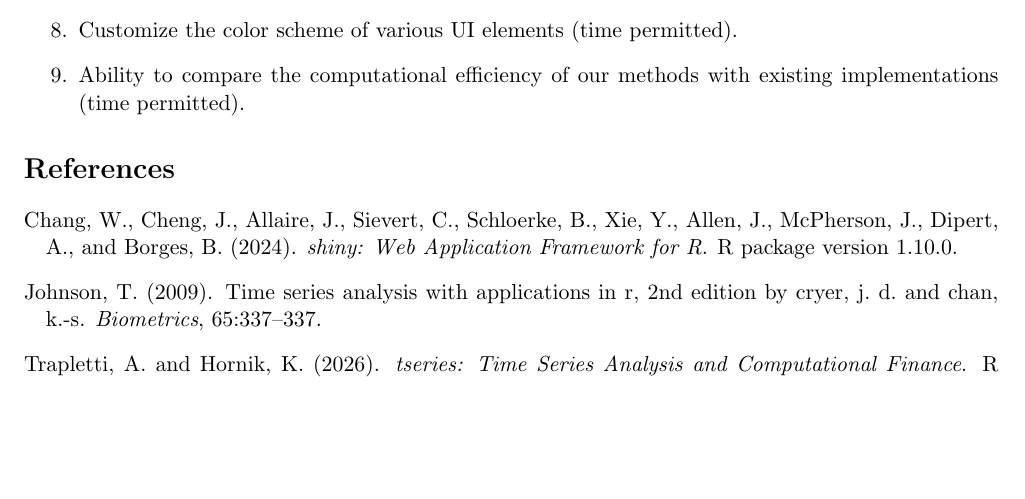
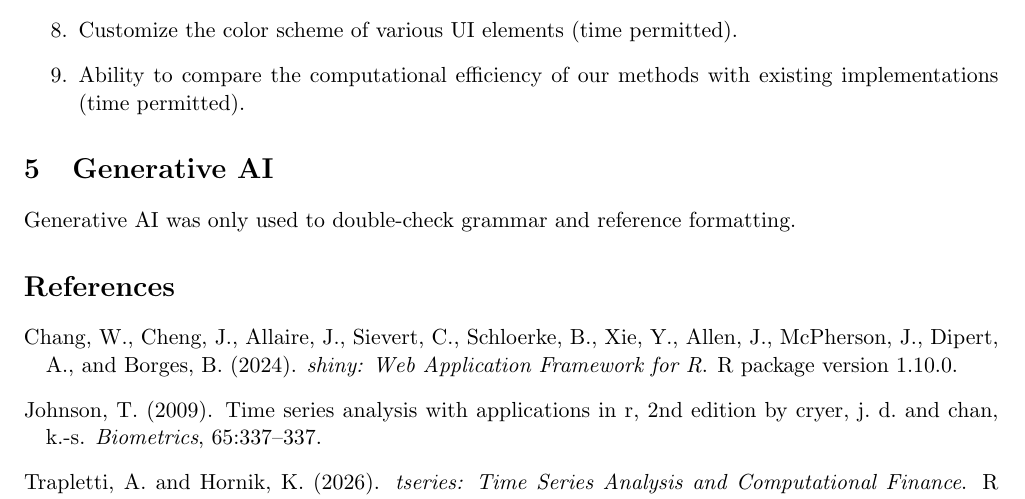
Before and after one commit to arnavnagzirkar/sta380, a LaTeX document (main.tex): part of page 2 of 2, cut so that both start at the same text, the shorter picture padded with empty space. Compiled offline with pdfLaTeX.

Commit message:
Included generative AI declaration

```diff
--- a/main.tex
+++ b/main.tex
@@ -90,6 +90,10 @@ Users will be able to modify the following:
     \item Ability to compare the computational efficiency of our methods with existing implementations (time permitted).
 \end{enumerate}
 
+\section{Generative AI}
+
+Generative AI was only used to double-check grammar and reference formatting.
+
 \nocite{tidyverse}
 \nocite{shiny}
 \nocite{tseries}
```
